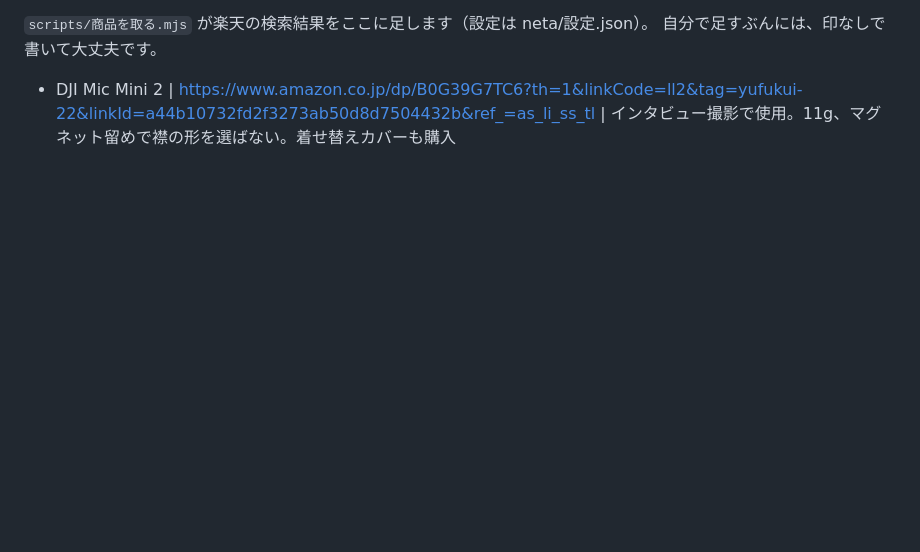
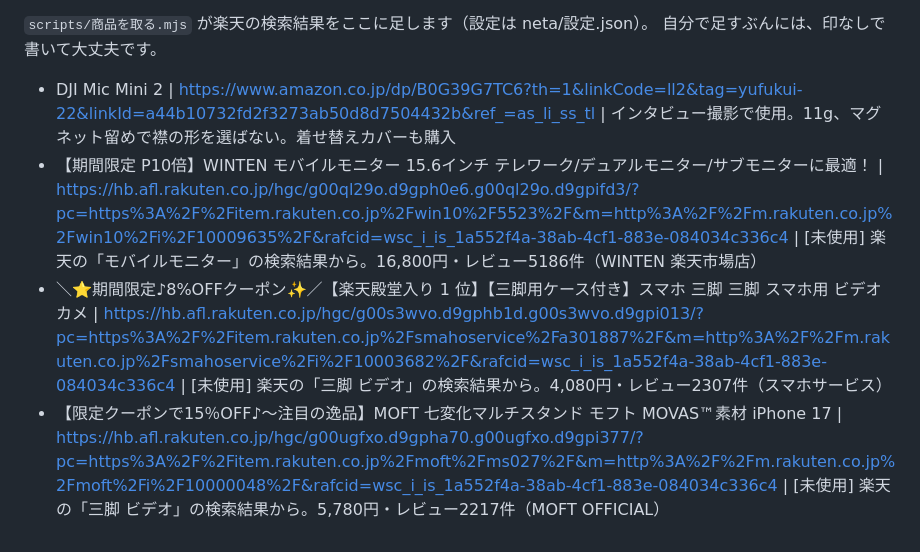
Before and after one commit to yasu29fr/x-yu__fukui-bot, a Markdown page: neta/ネタ帳.md, the part around the change. Drawn GitHub-style; blank space fills up the shorter version.

Commit message:
chore(neta): 紹介する商品を補充（2026-09-23）

```diff
--- a/neta/ネタ帳.md
+++ b/neta/ネタ帳.md
@@ -206,3 +206,6 @@ URL に `|` は使えません。上にあるものから順に使われます
 自分で足すぶんには、印なしで書いて大丈夫です。
 
 - DJI Mic Mini 2 | https://www.amazon.co.jp/dp/B0G39G7TC6?th=1&linkCode=ll2&tag=yufukui-22&linkId=a44b10732fd2f3273ab50d8d7504432b&ref_=as_li_ss_tl | インタビュー撮影で使用。11g、マグネット留めで襟の形を選ばない。着せ替えカバーも購入
+- 【期間限定 P10倍】WINTEN モバイルモニター 15.6インチ テレワーク/デュアルモニター/サブモニターに最適！ | https://hb.afl.rakuten.co.jp/hgc/g00ql29o.d9gph0e6.g00ql29o.d9gpifd3/?pc=https%3A%2F%2Fitem.rakuten.co.jp%2Fwin10%2F5523%2F&m=http%3A%2F%2Fm.rakuten.co.jp%2Fwin10%2Fi%2F10009635%2F&rafcid=wsc_i_is_1a552f4a-38ab-4cf1-883e-084034c336c4 | [未使用] 楽天の「モバイルモニター」の検索結果から。16,800円・レビュー5186件（WINTEN 楽天市場店）
+- ＼⭐期間限定♪8%OFFクーポン✨／【楽天殿堂入り 1 位】【三脚用ケース付き】スマホ 三脚 三脚 スマホ用 ビデオカメ | https://hb.afl.rakuten.co.jp/hgc/g00s3wvo.d9gphb1d.g00s3wvo.d9gpi013/?pc=https%3A%2F%2Fitem.rakuten.co.jp%2Fsmahoservice%2Fa301887%2F&m=http%3A%2F%2Fm.rakuten.co.jp%2Fsmahoservice%2Fi%2F10003682%2F&rafcid=wsc_i_is_1a552f4a-38ab-4cf1-883e-084034c336c4 | [未使用] 楽天の「三脚 ビデオ」の検索結果から。4,080円・レビュー2307件（スマホサービス）
+- 【限定クーポンで15％OFF♪～注目の逸品】MOFT 七変化マルチスタンド モフト MOVAS™素材 iPhone 17 | https://hb.afl.rakuten.co.jp/hgc/g00ugfxo.d9gpha70.g00ugfxo.d9gpi377/?pc=https%3A%2F%2Fitem.rakuten.co.jp%2Fmoft%2Fms027%2F&m=http%3A%2F%2Fm.rakuten.co.jp%2Fmoft%2Fi%2F10000048%2F&rafcid=wsc_i_is_1a552f4a-38ab-4cf1-883e-084034c336c4 | [未使用] 楽天の「三脚 ビデオ」の検索結果から。5,780円・レビュー2217件（MOFT OFFICIAL）
```
